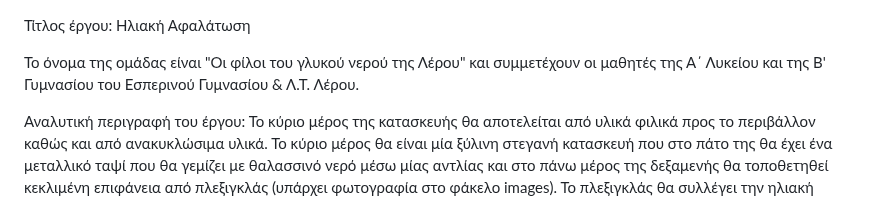
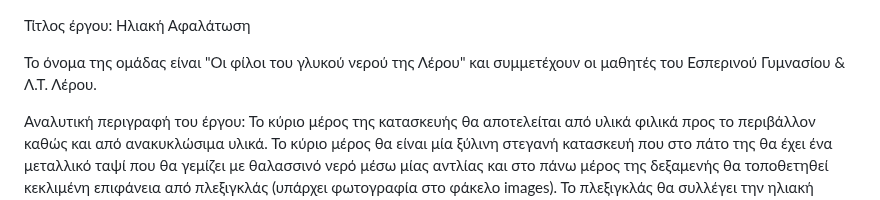
Before and after one commit to esplerou/afalatosi2024, a Markdown page: README.md, the part around the change. Rendered like a GitHub page.

```diff
--- a/README.md
+++ b/README.md
@@ -1,6 +1,6 @@
 Τίτλος έργου: Ηλιακή Αφαλάτωση
 
-Το όνομα της ομάδας είναι "Οι φίλοι του γλυκού νερού της Λέρου" και συμμετέχουν οι μαθητές της Α΄ Λυκείου και της Β' Γυμνασίου του Εσπερινού Γυμνασίου & Λ.Τ. Λέρου.
+Το όνομα της ομάδας είναι "Οι φίλοι του γλυκού νερού της Λέρου" και συμμετέχουν οι μαθητές του Εσπερινού Γυμνασίου & Λ.Τ. Λέρου.
 
 Αναλυτική περιγραφή του έργου:
 Το κύριο μέρος της κατασκευής θα αποτελείται από υλικά φιλικά προς το περιβάλλον καθώς και από ανακυκλώσιμα υλικά.
```
